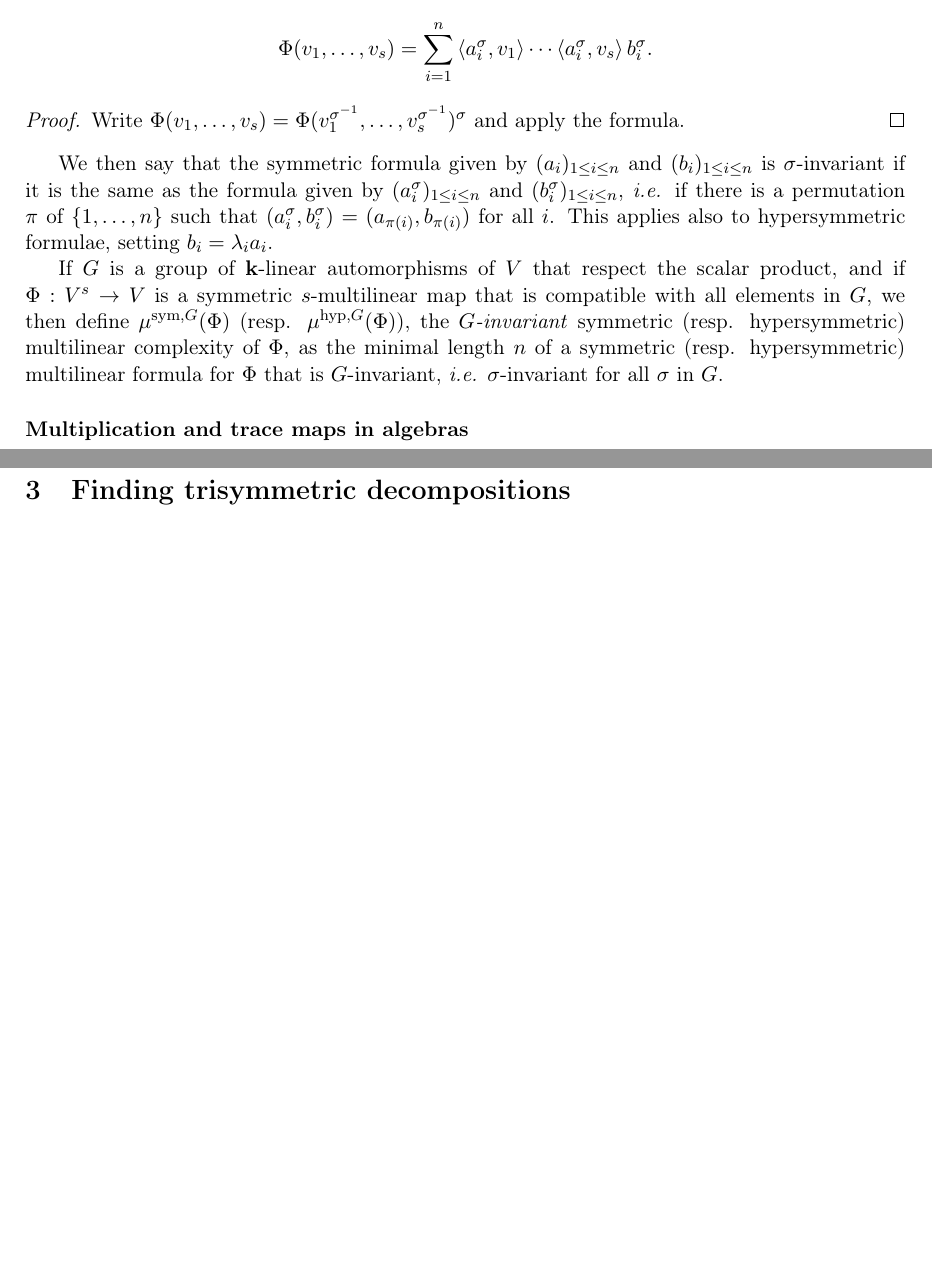
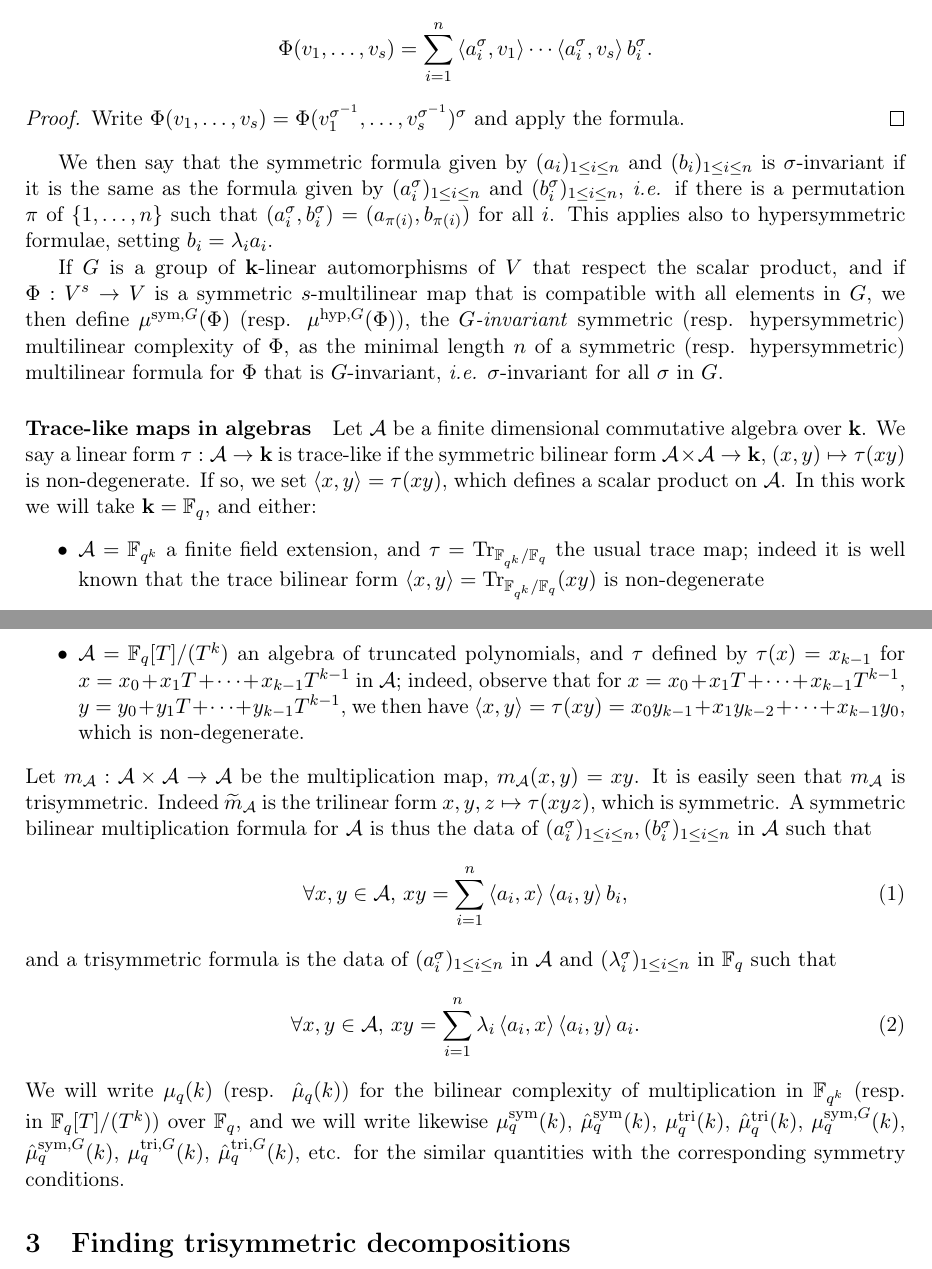
Before and after one commit to erou/tri-sym, a LaTeX paper (latex/tri-sym.tex, which reads latex/macros.tex): two parts of pages 4 and 5 of 15 before the commit and two parts of pages 4 and 5 of 16 after it, joined at a grey line, cut so that both start at the same text, the shorter picture padded with empty space. Compiled offline with pdfLaTeX.

Commit message:
sec 2 ok je pense

```diff
--- a/latex/macros.tex
+++ b/latex/macros.tex
@@ -38,6 +38,16 @@
 \newcommand{\bfb}{\mathbf{b}}
 \newcommand{\D}{\mathcal{D}}
 \newcommand{\Pcal}{\mathcal{P}}
+\newcommand{\musym}{\mu^{\textrm{sym}}}
+\newcommand{\mutri}{\mu^{\textrm{tri}}}
+\newcommand{\muhyp}{\mu^{\textrm{hyp}}}
+\newcommand{\musymG}[1][G]{\mu^{\textrm{sym},#1}}
+\newcommand{\mutriG}[1][G]{\mu^{\textrm{tri},#1}}
+\newcommand{\muhypG}[1][G]{\mu^{\textrm{hyp},#1}}
+\newcommand{\hmusym}{\hat\mu^{\textrm{sym}}}
+\newcommand{\hmutri}{\hat\mu^{\textrm{tri}}}
+\newcommand{\hmusymG}[1][G]{\hat\mu^{\textrm{sym},#1}}
+\newcommand{\hmutriG}[1][G]{\hat\mu^{\textrm{tri},#1}}
 \newcommand{\tri}[2]{\mu_{#1}^{\text{tri}}(#2)}
 \newcommand{\sym}[2]{\mu_{#1}^{m_3}(#2)}
 \newcommand{\K}{\mathbf{k}}
--- a/latex/tri-sym.tex
+++ b/latex/tri-sym.tex
@@ -148,9 +148,9 @@ a necessary condition is that $\Phi$ should satisfy $\Phi(x,x,y)=\Phi(x,y,y)$
 for all entries $x,y$.
 These results were then combined and generalized into the following necessary and sufficient criterion:
 \begin{thm}[{\cite[Thm.~A.7]{Randriam15}}]\label{criterion}
-Let $\Phi:V^s\to W$ be a symmetric $s$-multilinear map between finite dimensional vector spaces over $\mathbb{F}_q$.
+Let $\Phi:V^s\to W$ be a $s$-multilinear map between finite dimensional vector spaces over $\mathbb{F}_q$.
 Then $\Phi$ admits a symmetric decomposition if and only if $\Phi$ is \emph{Frobenius-symmetric},
-\ie if and only if one of the following two conditions holds:
+\ie if and only if it is symmetric and one of the following two conditions holds:
 \begin{itemize}
 \item $s\leq q$
 \item $s\geq q+1$ and for all $u,v,z_1,\dots,z_{s-q-1}$ in $V$,
@@ -197,6 +197,7 @@ one can associate a $(s+1)$-multilinear \emph{form} $\widetilde{\Phi}:V^{s+1}\to
 \]
 We then say that $\Phi$ is hypersymmetric (as a $s$-multilinear map)
 if $\widetilde{\Phi}$ is symmetric (as a $(s+1)$-multilinear form).
+It is easily seen that $\Phi$ hypersymmetric is a necessary condition for it to admit a hypersymmetric decomposition, and more precisely:
 \begin{lm}
 Elements $(a_i)_{1\leq i\leq n}$ in $V$ and scalars $(\lambda_i)_{1\leq i\leq n}$ in $\K$ define a hypersymmetric formula for the $s$-multilinear map $\Phi$,
 \[
@@ -244,13 +245,43 @@ We then say that the symmetric formula given by $(a_i)_{1\leq i\leq n}$ and $(b_
 
 If $G$ is a group of $\K$-linear automorphisms of $V$
 that respect the scalar product, and if $\Phi:V^s\to V$ is a symmetric $s$-multilinear map that is compatible with all elements in $G$,
-we then define $\mu^{\text{sym},G}(\Phi)$ (resp. $\mu^{\text{hyp},G}(\Phi)$),
+we then define $\musymG(\Phi)$ (resp. $\muhypG(\Phi)$),
 the \emph{$G$-invariant} symmetric (resp. hypersymmetric) multilinear complexity of $\Phi$,
 as the minimal length $n$ of a symmetric (resp. hypersymmetric) multilinear formula for $\Phi$ that is $G$-invariant, \ie $\sigma$-invariant for all $\sigma$ in $G$.
 
 
-\paragraph{Multiplication and trace maps in algebras}
+\paragraph{Trace-like maps in algebras}
 
+Let $\A$ be a finite dimensional commutative algebra over $\K$.
+We say a linear form $\tau:\A\to\K$ is trace-like if the symmetric bilinear form $\A\times\A\to\K$, $(x,y)\mapsto\tau(xy)$ is non-degenerate.
+If so, we set $\ps{x}{y}=\tau(xy)$, which defines a scalar product on $\A$.
+In this work we will take $\K=\mathbb{F}_q$, and either:
+\begin{itemize}
+\item $\A=\mathbb{F}_{q^k}$ a finite field extension, and $\tau=\tr_{\mathbb{F}_{q^k}/\mathbb{F}_q}$ the usual trace map; indeed it is well known that the trace bilinear form $\ps{x}{y}=\tr_{\mathbb{F}_{q^k}/\mathbb{F}_q}(xy)$ is non-degenerate
+\item $\A=\mathbb{F}_q[T]/(T^k)$ an algebra of truncated polynomials,
+and $\tau$ defined by $\tau(x)=x_{k-1}$ for $x=x_0+x_1T+\dots+x_{k-1}T^{k-1}$ in $\A$;
+indeed, observe that for $x=x_0+x_1T+\dots+x_{k-1}T^{k-1}$, $y=y_0+y_1T+\dots+y_{k-1}T^{k-1}$,
+we then have $\ps{x}{y}=\tau(xy)=x_0y_{k-1}+x_1y_{k-2}+\dots+x_{k-1}y_0$, which is non-degenerate.
+\end{itemize}
+Let $m_{\A}:\A\times\A\to\A$ be the multiplication map, $m_{\A}(x,y)=xy$.
+It is easily seen that $m_{\A}$ is trisymmetric.
+Indeed $\widetilde{m}_{\A}$ is the trilinear form $x,y,z\mapsto \tau(xyz)$,
+which is symmetric.
+A symmetric bilinear multiplication formula for $\A$ is thus the data
+of $(a_i^\sigma)_{1\leq i\leq n},(b_i^\sigma)_{1\leq i\leq n}$ in $\A$ such that
+\begin{equation}
+\forall x, y\in\A,\,xy = \sum_{i=1}^{n}\ps{a_i}{x}\ps{a_i}{y}b_i,
+\label{eq:sym-tr}
+\end{equation}
+and a trisymmetric formula is the data of $(a_i^\sigma)_{1\leq i\leq n}$ in $\A$
+and $(\lambda_i^\sigma)_{1\leq i\leq n}$ in $\mathbb{F}_q$ such that
+\begin{equation}
+\forall x, y\in\A,\,xy = \sum_{i=1}^{n}\lambda_i\ps{a_i}{x}\ps{a_i}{y}a_i.
+\label{eq:tri-sym}
+\end{equation}
+We will write $\mu_q(k)$ (resp. $\hat\mu_q(k)$) for the bilinear complexity of multiplication in $\mathbb{F}_{q^k}$ (resp. in $\mathbb{F}_q[T]/(T^k)$) over $\mathbb{F}_q$,
+and we will write likewise $\musym_q(k)$, $\hmusym_q(k)$, $\mutri_q(k)$, $\hmutri_q(k)$, $\musymG_q(k)$, $\hmusymG_q(k)$, $\mutriG_q(k)$, $\hmutriG_q(k)$, etc.
+for the similar quantities with the corresponding symmetry conditions.
 
 
 %For instance, if $\A$ is a commutative algebra equipped with a scalar product,
```
Also changed, not shown: latex/tri-sym.tex (12 more changed lines).
